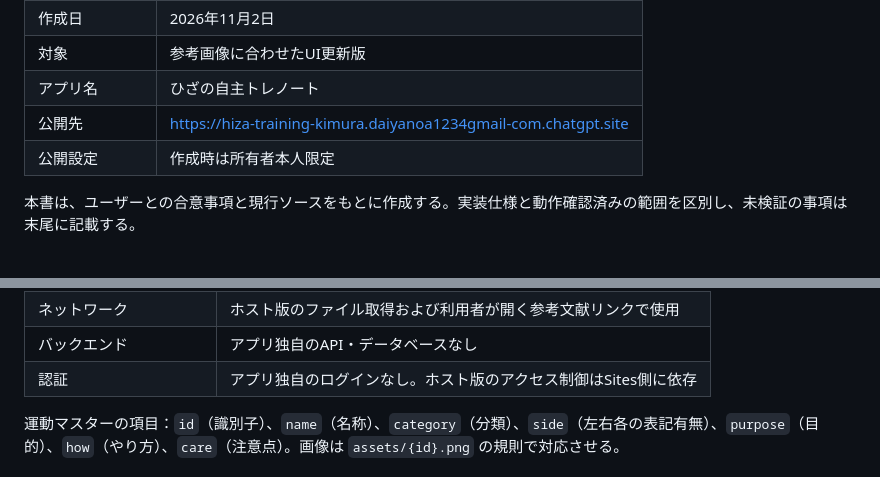
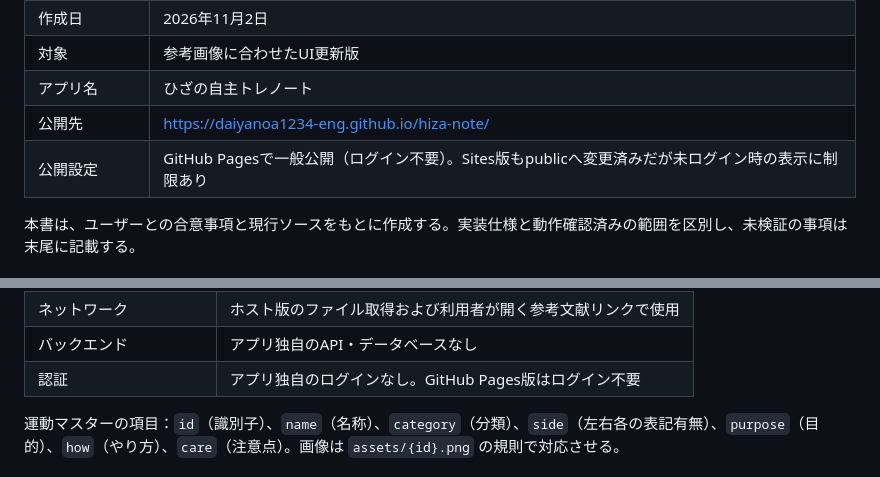
Before and after one commit to daiyanoa1234-eng/hiza-note, a Markdown page: 仕様書.md, 2 parts joined by grey strips. GitHub-like rendering.

```diff
--- a/仕様書.md
+++ b/仕様書.md
@@ -6,8 +6,8 @@
 | 作成日 | 2026年11月2日 |
 | 対象 | 参考画像に合わせたUI更新版 |
 | アプリ名 | ひざの自主トレノート |
-| 公開先 | https://hiza-training-kimura.daiyanoa1234gmail-com.chatgpt.site |
-| 公開設定 | 作成時は所有者本人限定 |
+| 公開先 | https://daiyanoa1234-eng.github.io/hiza-note/ |
+| 公開設定 | GitHub Pagesで一般公開（ログイン不要）。Sites版もpublicへ変更済みだが未ログイン時の表示に制限あり |
 
 本書は、ユーザーとの合意事項と現行ソースをもとに作成する。実装仕様と動作確認済みの範囲を区別し、未検証の事項は末尾に記載する。
 
@@ -218,7 +218,7 @@
 | データ送信 | 選択内容・回数・セット数を外部送信する処理なし |
 | ネットワーク | ホスト版のファイル取得および利用者が開く参考文献リンクで使用 |
 | バックエンド | アプリ独自のAPI・データベースなし |
-| 認証 | アプリ独自のログインなし。ホスト版のアクセス制御はSites側に依存 |
+| 認証 | アプリ独自のログインなし。GitHub Pages版はログイン不要 |
 
 運動マスターの項目：`id`（識別子）、`name`（名称）、`category`（分類）、`side`（左右各の表記有無）、`purpose`（目的）、`how`（やり方）、`care`（注意点）。画像は `assets/{id}.png` の規則で対応させる。
 
```
Also changed, not shown: README.md (+8 -0 lines), ひざの自主トレノート_仕様書.md (+3 -3 lines), アプリ公開URL_QRコード.png (added), 1 other file.
